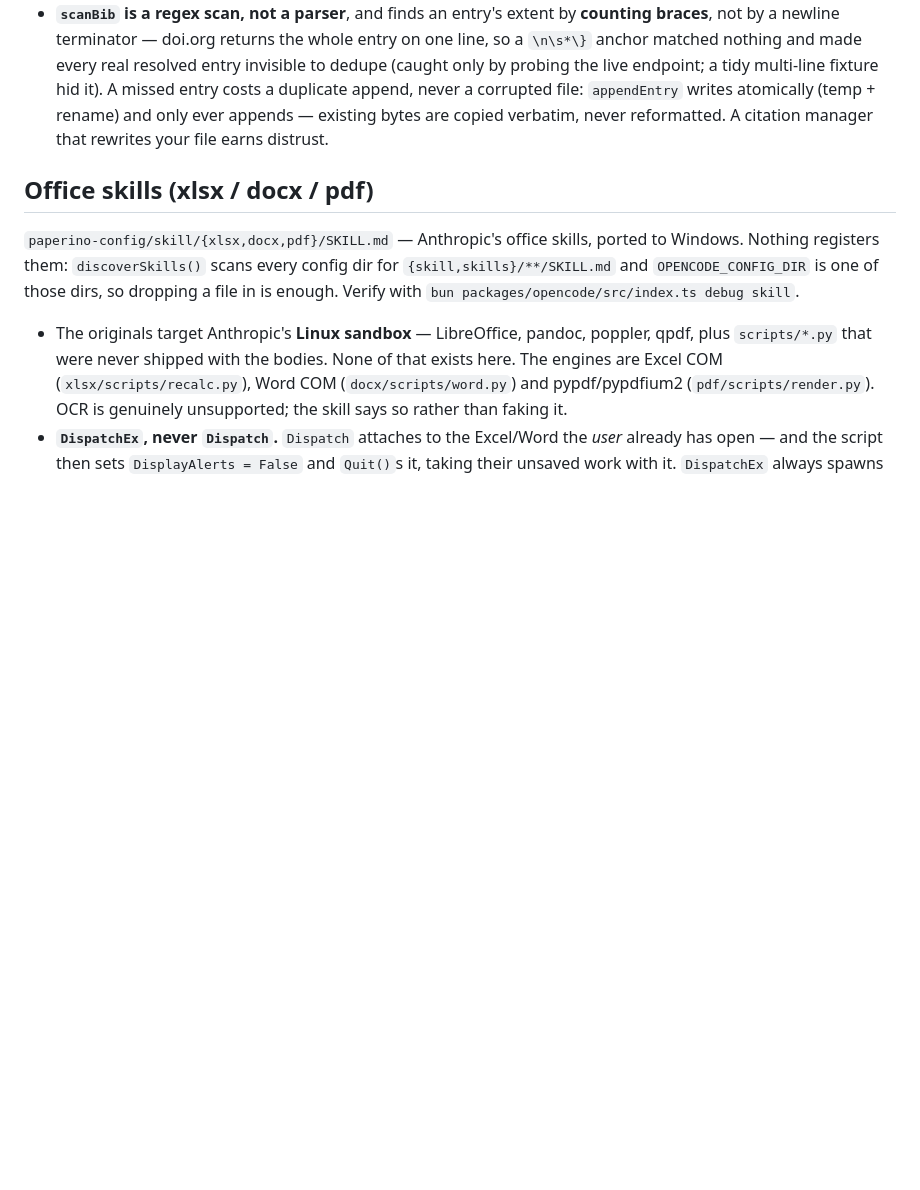
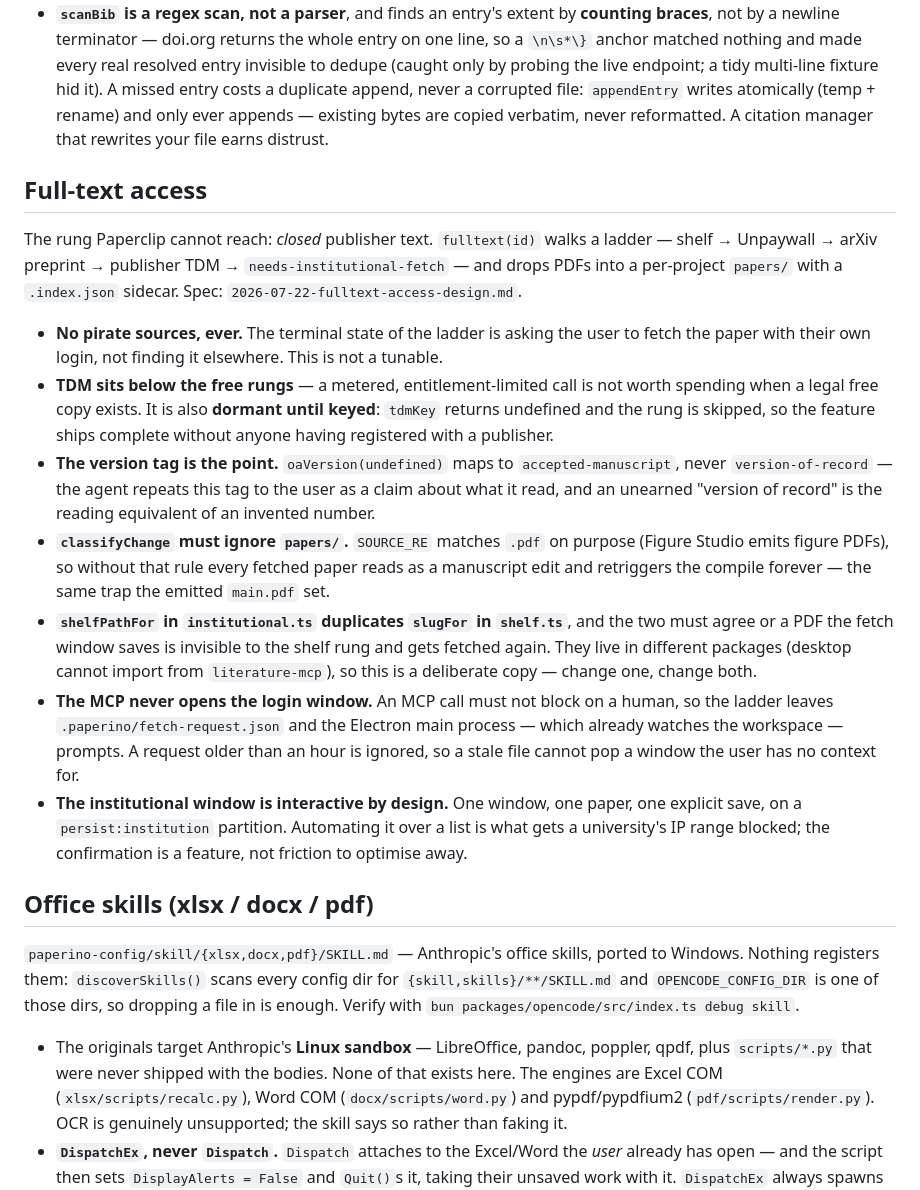
Before and after one commit to azamkhan555622848/Paperino, a Markdown page: CLAUDE.md, the part around the change. Drawn GitHub-style; blank space fills up the shorter version.

Commit message:
docs(fulltext): teach the agent to read papers and record the traps

```diff
--- a/CLAUDE.md
+++ b/CLAUDE.md
@@ -233,6 +233,36 @@ figures-mcp (`scripts/build-dist.ts` → `dist/server.mjs`, run on the app's own
   bytes are copied verbatim, never reformatted. A citation manager that rewrites your file earns
   distrust.
 
+## Full-text access
+
+The rung Paperclip cannot reach: *closed* publisher text. `fulltext(id)` walks a ladder — shelf →
+Unpaywall → arXiv preprint → publisher TDM → `needs-institutional-fetch` — and drops PDFs into a
+per-project `papers/` with a `.index.json` sidecar. Spec:
+`2026-07-22-fulltext-access-design.md`.
+
+- **No pirate sources, ever.** The terminal state of the ladder is asking the user to fetch the
+  paper with their own login, not finding it elsewhere. This is not a tunable.
+- **TDM sits below the free rungs** — a metered, entitlement-limited call is not worth spending when
+  a legal free copy exists. It is also **dormant until keyed**: `tdmKey` returns undefined and the
+  rung is skipped, so the feature ships complete without anyone having registered with a publisher.
+- **The version tag is the point.** `oaVersion(undefined)` maps to `accepted-manuscript`, never
+  `version-of-record` — the agent repeats this tag to the user as a claim about what it read, and an
+  unearned "version of record" is the reading equivalent of an invented number.
+- **`classifyChange` must ignore `papers/`.** `SOURCE_RE` matches `.pdf` on purpose (Figure Studio
+  emits figure PDFs), so without that rule every fetched paper reads as a manuscript edit and
+  retriggers the compile forever — the same trap the emitted `main.pdf` set.
+- **`shelfPathFor` in `institutional.ts` duplicates `slugFor` in `shelf.ts`**, and the two must
+  agree or a PDF the fetch window saves is invisible to the shelf rung and gets fetched again. They
+  live in different packages (desktop cannot import from `literature-mcp`), so this is a deliberate
+  copy — change one, change both.
+- **The MCP never opens the login window.** An MCP call must not block on a human, so the ladder
+  leaves `.paperino/fetch-request.json` and the Electron main process — which already watches the
+  workspace — prompts. A request older than an hour is ignored, so a stale file cannot pop a window
+  the user has no context for.
+- **The institutional window is interactive by design.** One window, one paper, one explicit save, on
+  a `persist:institution` partition. Automating it over a list is what gets a university's IP range
+  blocked; the confirmation is a feature, not friction to optimise away.
+
 ## Office skills (xlsx / docx / pdf)
 
 `paperino-config/skill/{xlsx,docx,pdf}/SKILL.md` — Anthropic's office skills, ported to
```
Also changed, not shown: opencode-dev/paperino-config/AGENTS.md (+26 -1 lines).
